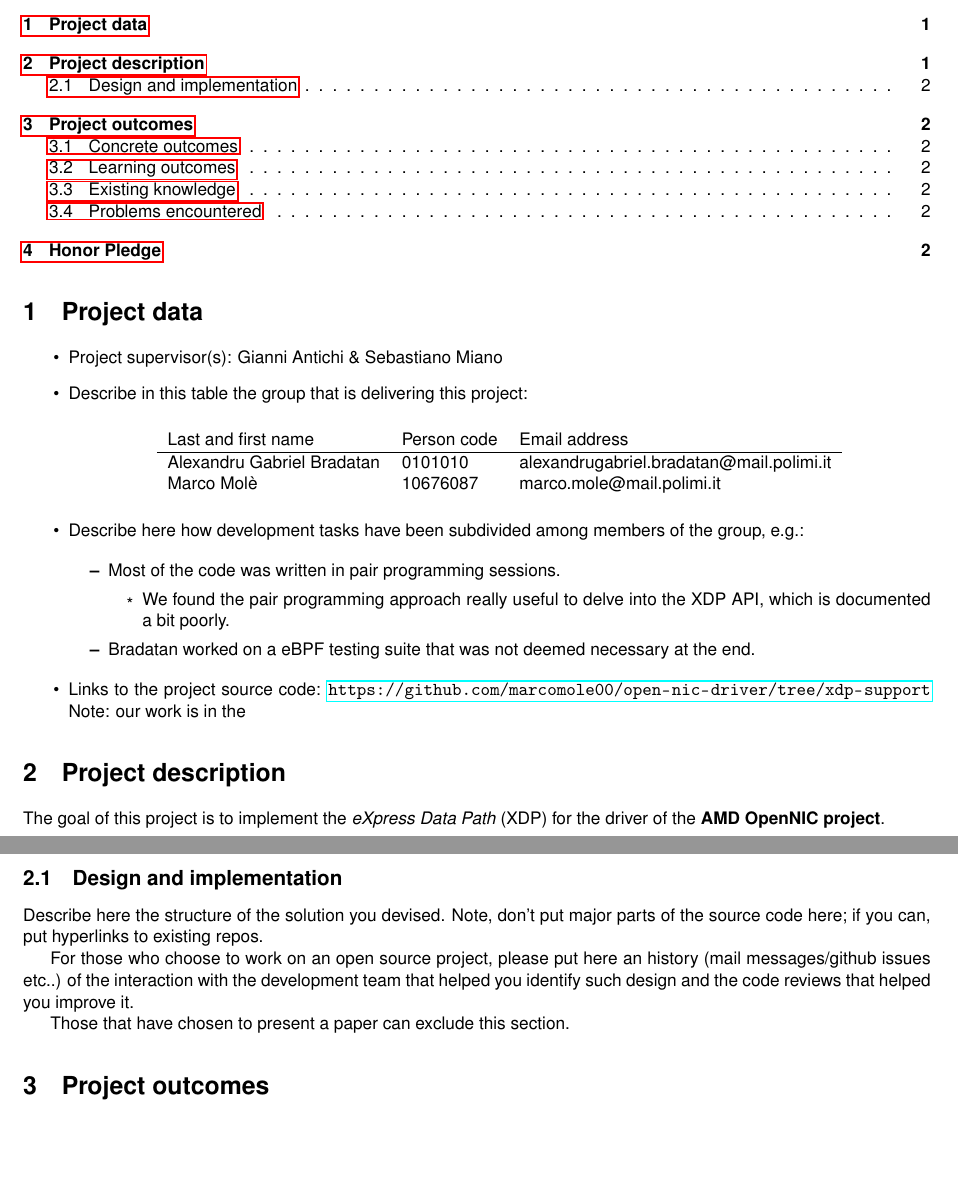
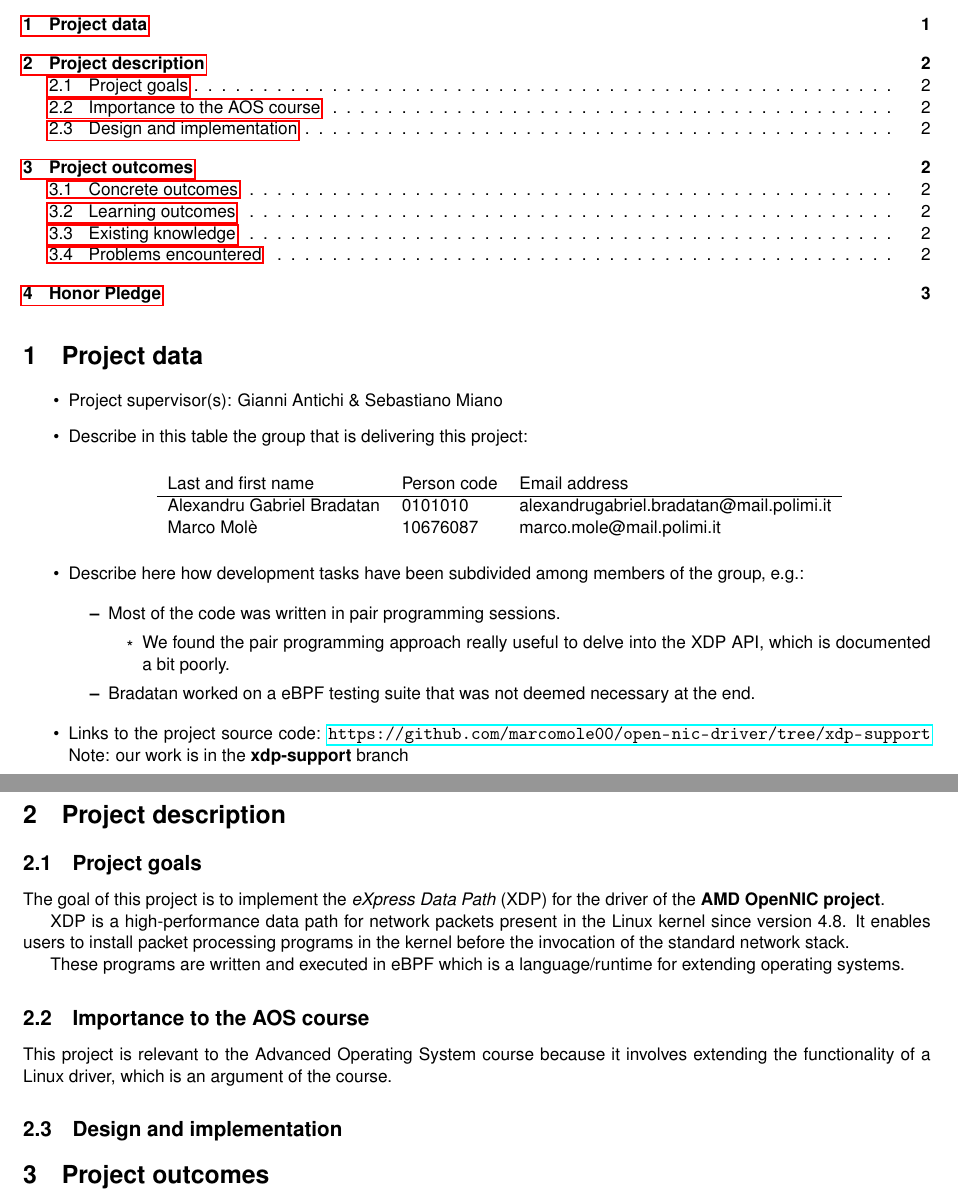
Before and after one commit to marcomole00/open-nic-report-aos, a LaTeX document (report.tex): two parts of pages 1 and 2 of 2 before the commit and two parts of pages 1 and 2 of 3 after it, joined at a grey line, cut so that both start at the same text, the shorter picture padded with empty space. Compiled offline with pdfLaTeX.

Commit message:
some work

```diff
--- a/report.tex
+++ b/report.tex
@@ -55,26 +55,41 @@ of the group, e.g.:
 \end{itemize}
 
 \item Links to the project source code:  \url{https://github.com/marcomole00/open-nic-driver/tree/xdp-support}
-Note: our work is in the
+Note: our work is in the \textbf{xdp-support} branch
 
 \end{itemize}
 
 
 \section{Project description}
 
+% What are the goals
+% Why it is important to the AOS course?
+\subsection{Project goals}
 The goal of this project is to implement the \textit{eXpress Data Path} (XDP) for the driver of the \textbf{AMD OpenNIC project}.
+
+XDP is a high-performance  data path for network packets present in the Linux kernel since version 4.8. It enables users to install packet processing programs in the kernel before the invocation of the standard network stack.
+
+These programs are written and executed in eBPF which is a language/runtime for extending operating systems.
+
+
+
+\subsection{Importance to the AOS course}
+This project is relevant to the Advanced Operating System course because it involves extending the functionality of a Linux driver, which is an argument of the course.
+
 
 
 \subsection{Design and implementation}
-Describe here the structure of the solution you devised. Note, don't put major
-parts of the source code here; if you can, put hyperlinks to existing repos.
+%Describe here the structure of the solution you devised. Note, don't put major
+%parts of the source code here; if you can, put hyperlinks to existing repos.
 
-For those who choose to work on an open source project, please put here an
-history (mail messages/github issues etc..) of the interaction with the
-development team that helped you identify such design and the code reviews that
-helped you improve it.
+%For those who choose to work on an open source project, please put here an
+%history (mail messages/github issues etc..) of the interaction with the
+%development team that helped you identify such design and the code reviews that
+%helped you improve it.
 
-Those that have chosen to present a paper can exclude this section.
+% Those that have chosen to present a paper can exclude this section.
+
+
 
 \section{Project outcomes}
 
```
Also changed, not shown: report.pdf.
